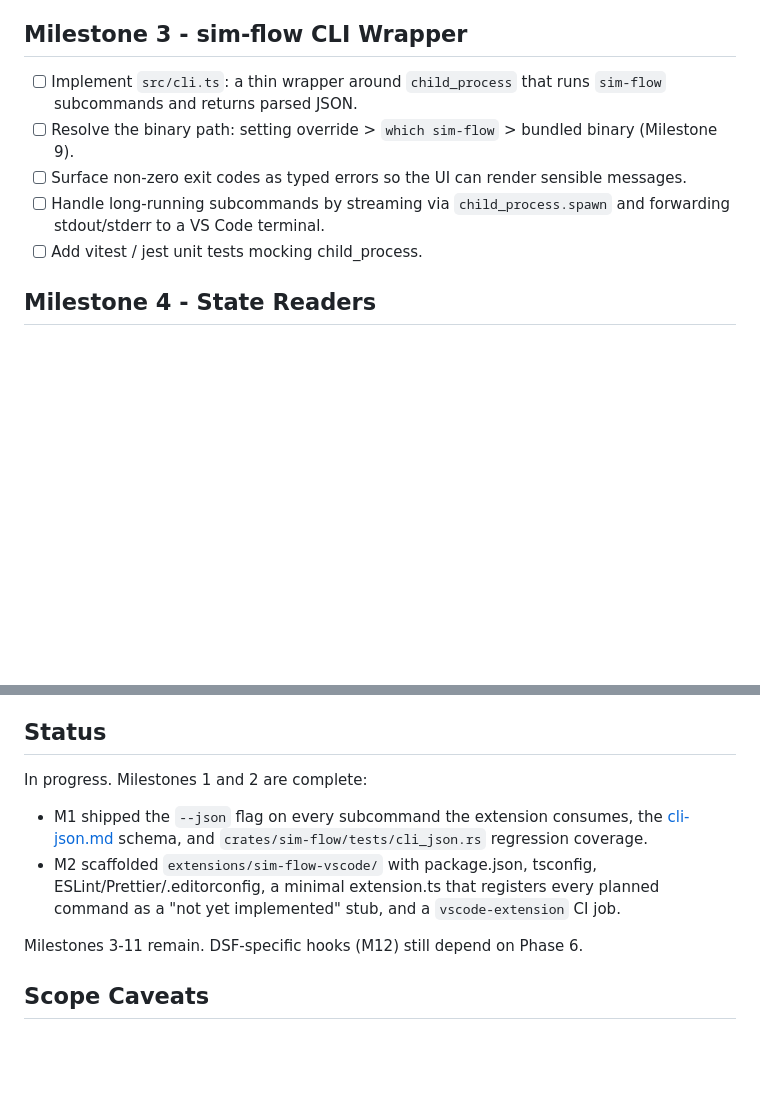
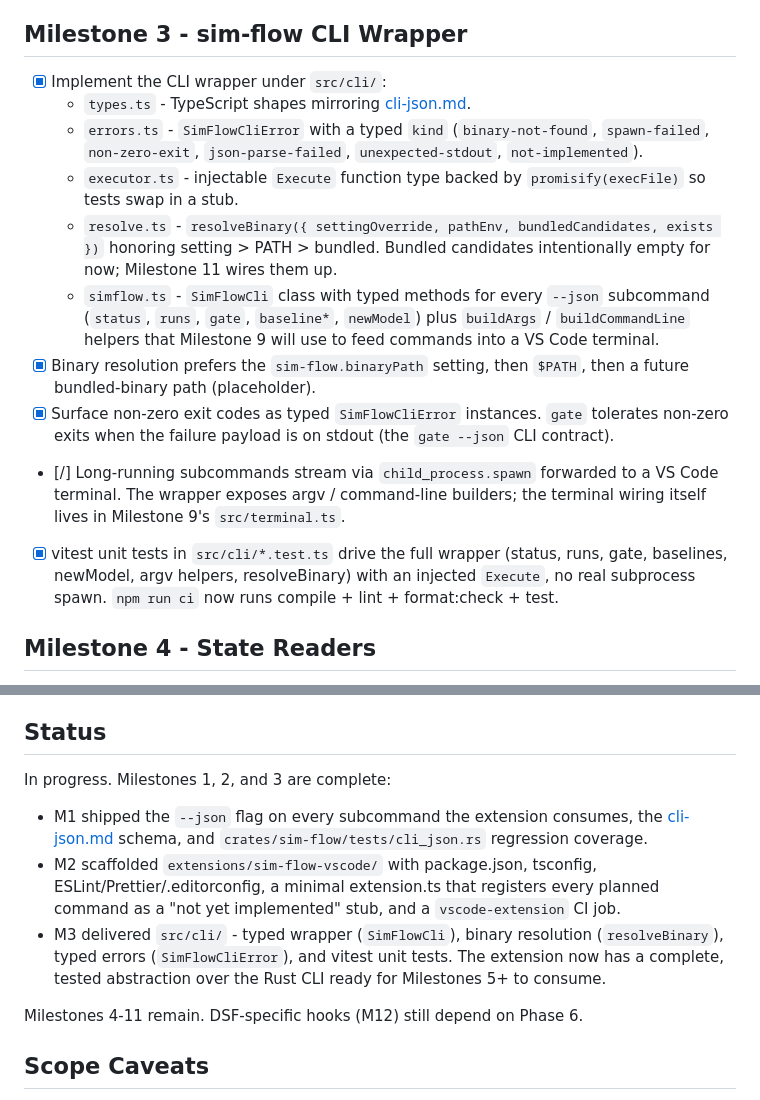
Before and after one commit to mrn-numenta/sim-flow, a Markdown page: 08-phase-vscode-extension.md, 2 parts joined by grey strips. GitHub-like rendering; blank space fills up the shorter version.

Commit message:
Phase 8 M3 - sim-flow CLI wrapper in the VS Code extension
Add src/cli/ under extensions/sim-flow-vscode/ with a typed, tested
wrapper around every --json subcommand from Phase 8 M1:

- types.ts mirrors cli-json.md: StatusResult, RunRow, RunFilter,
  GateResult, GateFailure, BaselineRecord, BaselineDelta, DeltaEntry,
  NewModelOptions, NewModelResult, plus the Flow and Gate shapes.
- errors.ts exposes SimFlowCliError with a discriminated `kind`
  (binary-not-found / spawn-failed / non-zero-exit /
  json-parse-failed / unexpected-stdout / not-implemented) plus exit
  code, stdout, stderr, command, and args fields for UI consumption.
- executor.ts declares the injectable Execute function type and
  defaultExecute wrapping promisify(execFile) with a 16 MiB buffer.
- resolve.ts implements resolveBinary() with setting > PATH >
  bundled-candidates fallback. Bundled candidates are a placeholder
  for M11; everything else works today.
- simflow.ts is the SimFlowCli class: status(), runs(filter),
  gate(step, candidate), baselineList(), baselineCreate(...),
  baselineCompare(...), newModel(...), plus buildArgs() and
  buildCommandLine() for the M9 terminal integration. gate()
  tolerates non-zero exits because `gate --json` emits its failure
  payload on stdout.
- index.ts re-exports the public API.
- simflow.test.ts (17 cases) and resolve.test.ts (5 cases) cover
  argv composition, JSON parsing, typed error paths, and resolver
  precedence, all driven by an injected executor so no real child
  process is spawned.

package.json gains vitest as a devDep plus `test` / `test:watch`
scripts; `npm run ci` now runs compile + lint + format:check + test.
tsconfig excludes *.test.ts from the extension compile. vitest.config
points at src/**/*.test.ts. .vscodeignore keeps tests and vitest
config out of the VSIX. The CI workflow runs the new test step.

Rust workspace unaffected: 87 sim-flow tests still pass. Node is
still not installed on this machine so TypeScript compile + vitest
runs will happen on first CI push or when a developer runs
`npm install && npm run ci` locally.

Phase 8 plan updated: M3 checklist is complete, one item partial
(long-running spawn forwarded to terminal lives in M9's terminal.ts).
Status block updated.

```diff
--- a/08-phase-vscode-extension.md
+++ b/08-phase-vscode-extension.md
@@ -82,16 +82,35 @@ extension reads structured data.
 
 ## Milestone 3 - sim-flow CLI Wrapper
 
-- [ ] Implement `src/cli.ts`: a thin wrapper around `child_process`
-  that runs `sim-flow` subcommands and returns parsed JSON.
-- [ ] Resolve the binary path: setting override > `which sim-flow` >
-  bundled binary (Milestone 9).
-- [ ] Surface non-zero exit codes as typed errors so the UI can render
-  sensible messages.
-- [ ] Handle long-running subcommands by streaming via
-  `child_process.spawn` and forwarding stdout/stderr to a VS Code
-  terminal.
-- [ ] Add vitest / jest unit tests mocking child_process.
+- [x] Implement the CLI wrapper under `src/cli/`:
+  - `types.ts` - TypeScript shapes mirroring
+    [cli-json.md](../../architecture/ai-flow/cli-json.md).
+  - `errors.ts` - `SimFlowCliError` with a typed `kind`
+    (`binary-not-found`, `spawn-failed`, `non-zero-exit`,
+    `json-parse-failed`, `unexpected-stdout`, `not-implemented`).
+  - `executor.ts` - injectable `Execute` function type backed by
+    `promisify(execFile)` so tests swap in a stub.
+  - `resolve.ts` - `resolveBinary({ settingOverride, pathEnv,
+    bundledCandidates, exists })` honoring setting > PATH > bundled.
+    Bundled candidates intentionally empty for now; Milestone 11
+    wires them up.
+  - `simflow.ts` - `SimFlowCli` class with typed methods for every
+    `--json` subcommand (`status`, `runs`, `gate`, `baseline*`,
+    `newModel`) plus `buildArgs` / `buildCommandLine` helpers that
+    Milestone 9 will use to feed commands into a VS Code terminal.
+- [x] Binary resolution prefers the `sim-flow.binaryPath` setting,
+  then `$PATH`, then a future bundled-binary path (placeholder).
+- [x] Surface non-zero exit codes as typed `SimFlowCliError`
+  instances. `gate` tolerates non-zero exits when the failure
+  payload is on stdout (the `gate --json` CLI contract).
+- [/] Long-running subcommands stream via
+  `child_process.spawn` forwarded to a VS Code terminal. The wrapper
+  exposes argv / command-line builders; the terminal wiring itself
+  lives in Milestone 9's `src/terminal.ts`.
+- [x] vitest unit tests in `src/cli/*.test.ts` drive the full
+  wrapper (status, runs, gate, baselines, newModel, argv helpers,
+  resolveBinary) with an injected `Execute`, no real subprocess
+  spawn. `npm run ci` now runs compile + lint + format:check + test.
 
 ## Milestone 4 - State Readers
 
@@ -246,7 +265,7 @@ be ready.
 
 ## Status
 
-In progress. Milestones 1 and 2 are complete:
+In progress. Milestones 1, 2, and 3 are complete:
 
 - M1 shipped the `--json` flag on every subcommand the extension
   consumes, the [cli-json.md](../../architecture/ai-flow/cli-json.md)
@@ -255,8 +274,13 @@ In progress. Milestones 1 and 2 are complete:
   tsconfig, ESLint/Prettier/.editorconfig, a minimal extension.ts
   that registers every planned command as a "not yet implemented"
   stub, and a `vscode-extension` CI job.
+- M3 delivered `src/cli/` - typed wrapper (`SimFlowCli`), binary
+  resolution (`resolveBinary`), typed errors (`SimFlowCliError`),
+  and vitest unit tests. The extension now has a complete,
+  tested abstraction over the Rust CLI ready for Milestones 5+ to
+  consume.
 
-Milestones 3-11 remain. DSF-specific hooks (M12) still depend on
+Milestones 4-11 remain. DSF-specific hooks (M12) still depend on
 Phase 6.
 
 ## Scope Caveats
```
